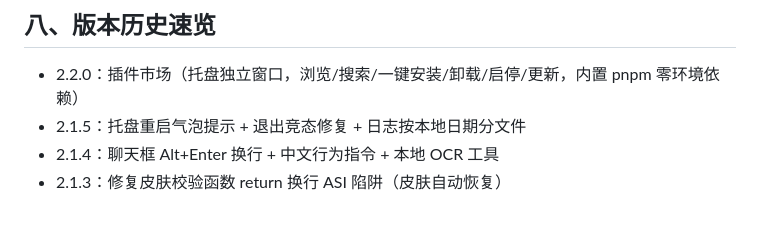
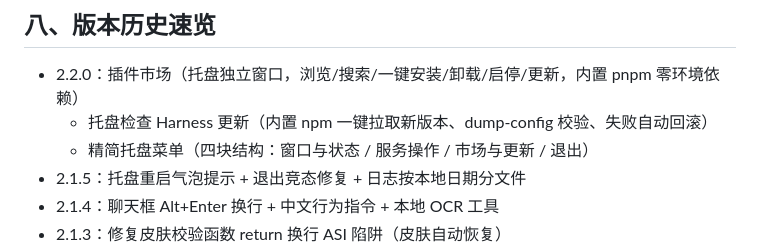
Before and after one commit to Misaki0427/deepseek-harness-desktop, a Markdown page: 项目说明书.md, the part around the change. Drawn GitHub-style; blank space fills up the shorter version.

```diff
--- a/项目说明书.md
+++ b/项目说明书.md
@@ -171,6 +171,8 @@ README 维护规则：版本历史表只保留最近 3 个版本，更早的归
 ## 八、版本历史速览
 
 - 2.2.0：插件市场（托盘独立窗口，浏览/搜索/一键安装/卸载/启停/更新，内置 pnpm 零环境依赖）
+   + 托盘检查 Harness 更新（内置 npm 一键拉取新版本、dump-config 校验、失败自动回滚）
+   + 精简托盘菜单（四块结构：窗口与状态 / 服务操作 / 市场与更新 / 退出）
 - 2.1.5：托盘重启气泡提示 + 退出竞态修复 + 日志按本地日期分文件
 - 2.1.4：聊天框 Alt+Enter 换行 + 中文行为指令 + 本地 OCR 工具
 - 2.1.3：修复皮肤校验函数 return 换行 ASI 陷阱（皮肤自动恢复）
```
Also changed, not shown: README.md (+1 -1 lines).
